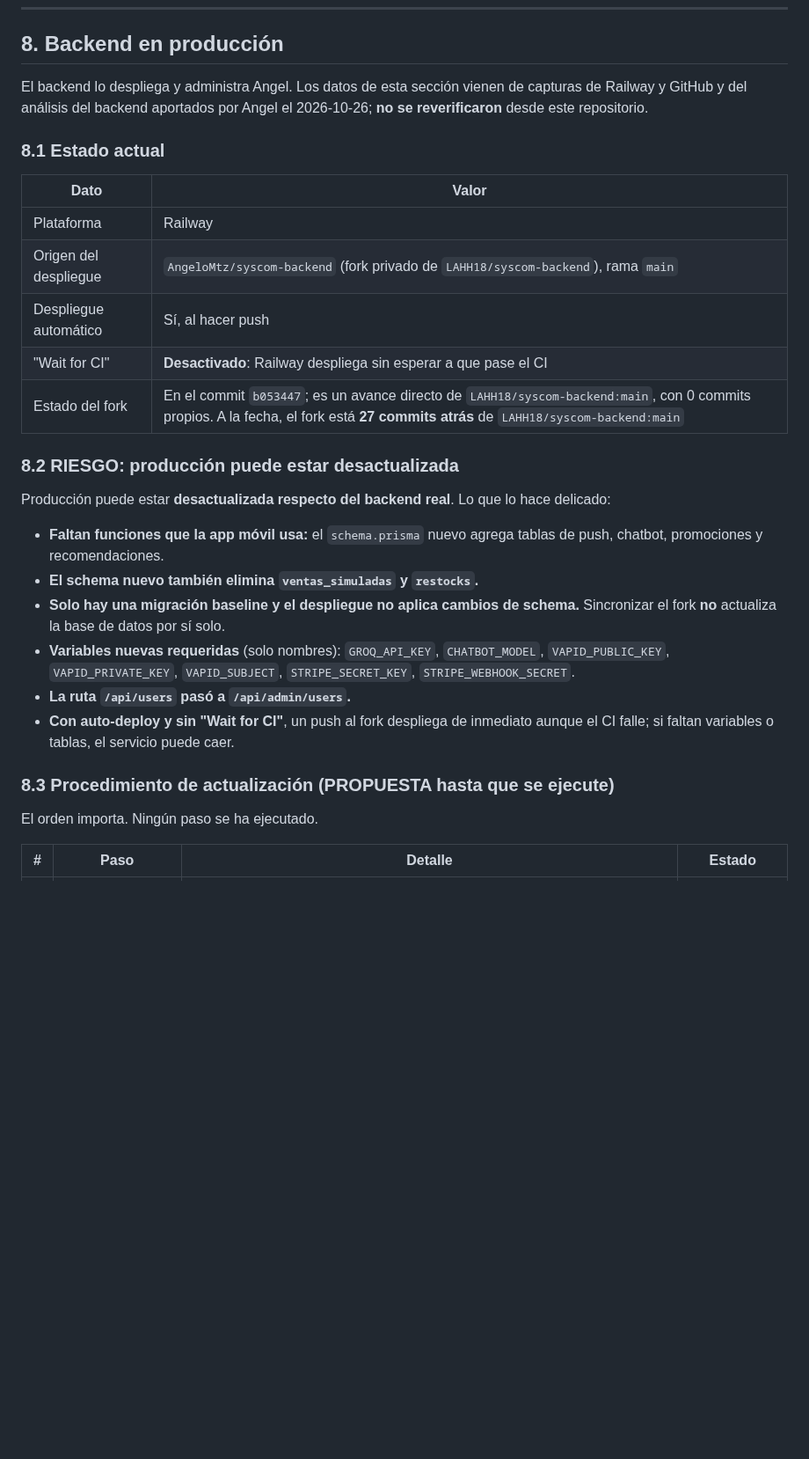
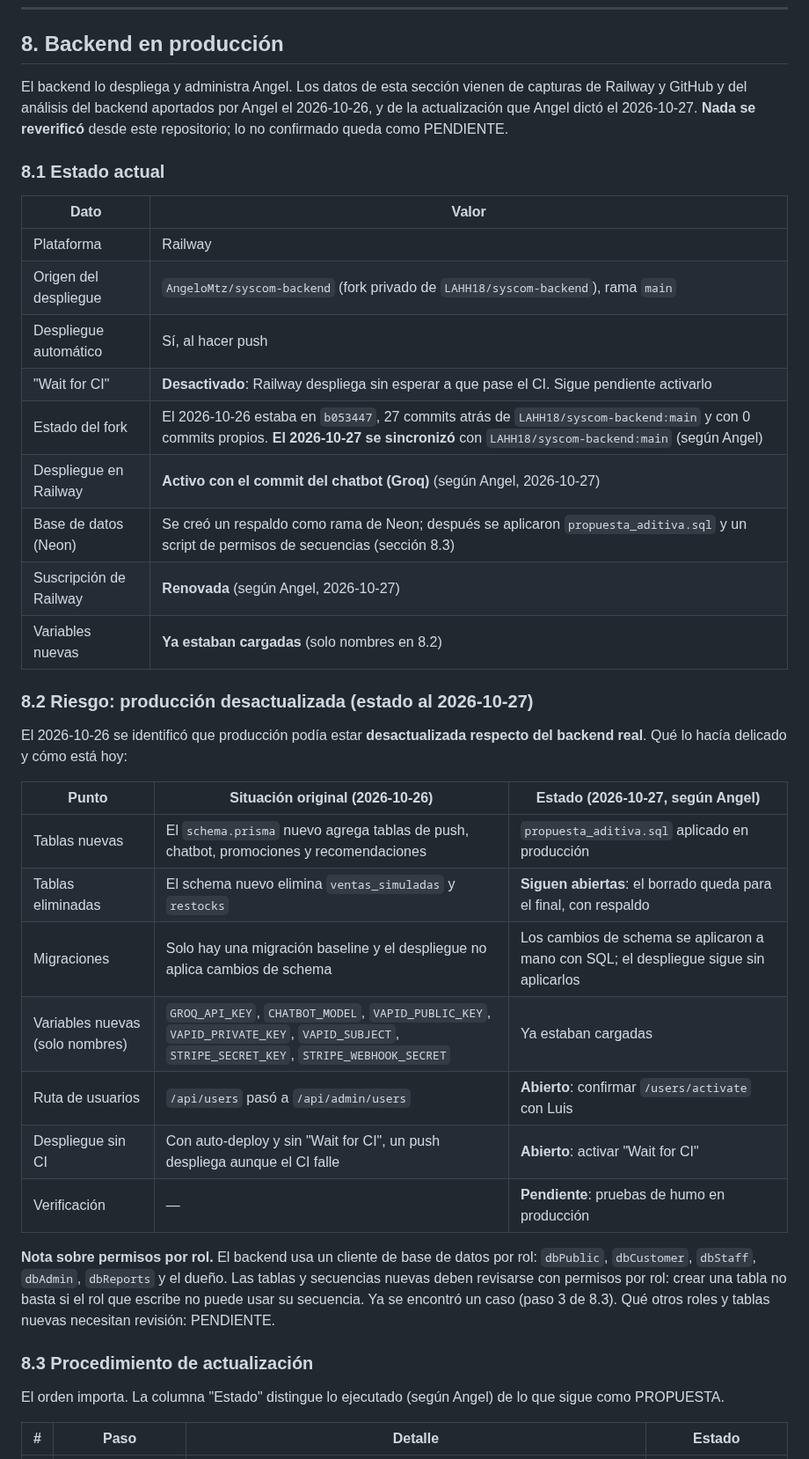
Before and after one commit to AngeloMtz/syscom-mobile, a Markdown page: docs/despliegue-google-play.md, the part around one of its changes. Shown at 88% size. Rendered like a GitHub page; blank space fills up the shorter version.

Commit message:
docs: actualizar seccion 8 y riesgos con el despliegue del backend del 2026-10-27 (respaldo, SQL aditivo, permisos de secuencias, fork sincronizado) (#145)

```diff
--- a/docs/despliegue-google-play.md
+++ b/docs/despliegue-google-play.md
@@ -229,7 +229,7 @@ Cómo se amplía el porcentaje y cómo se pausa: se hace en Play Console; PENDIE
 
 ## 8. Backend en producción
 
-El backend lo despliega y administra Angel. Los datos de esta sección vienen de capturas de Railway y GitHub y del análisis del backend aportados por Angel el 2026-10-26; **no se reverificaron** desde este repositorio.
+El backend lo despliega y administra Angel. Los datos de esta sección vienen de capturas de Railway y GitHub y del análisis del backend aportados por Angel el 2026-10-26, y de la actualización que Angel dictó el 2026-10-27. **Nada se reverificó** desde este repositorio; lo no confirmado queda como PENDIENTE.
 
 ### 8.1 Estado actual
 
@@ -238,23 +238,32 @@ El backend lo despliega y administra Angel. Los datos de esta sección vienen de
 | Plataforma | Railway |
 | Origen del despliegue | `AngeloMtz/syscom-backend` (fork privado de `LAHH18/syscom-backend`), rama `main` |
 | Despliegue automático | Sí, al hacer push |
-| "Wait for CI" | **Desactivado**: Railway despliega sin esperar a que pase el CI |
-| Estado del fork | En el commit `b053447`; es un avance directo de `LAHH18/syscom-backend:main`, con 0 commits propios. A la fecha, el fork está **27 commits atrás** de `LAHH18/syscom-backend:main` |
+| "Wait for CI" | **Desactivado**: Railway despliega sin esperar a que pase el CI. Sigue pendiente activarlo |
+| Estado del fork | El 2026-10-26 estaba en `b053447`, 27 commits atrás de `LAHH18/syscom-backend:main` y con 0 commits propios. **El 2026-10-27 se sincronizó** con `LAHH18/syscom-backend:main` (según Angel) |
+| Despliegue en Railway | **Activo con el commit del chatbot (Groq)** (según Angel, 2026-10-27) |
+| Base de datos (Neon) | Se creó un respaldo como rama de Neon; después se aplicaron `propuesta_aditiva.sql` y un script de permisos de secuencias (sección 8.3) |
+| Suscripción de Railway | **Renovada** (según Angel, 2026-10-27) |
+| Variables nuevas | **Ya estaban cargadas** (solo nombres en 8.2) |
 
-### 8.2 RIESGO: producción puede estar desactualizada
+### 8.2 Riesgo: producción desactualizada (estado al 2026-10-27)
 
-Producción puede estar **desactualizada respecto del backend real**. Lo que lo hace delicado:
+El 2026-10-26 se identificó que producción podía estar **desactualizada respecto del backend real**. Qué lo hacía delicado y cómo está hoy:
 
-- **Faltan funciones que la app móvil usa:** el `schema.prisma` nuevo agrega tablas de push, chatbot, promociones y recomendaciones.
-- **El schema nuevo también elimina `ventas_simuladas` y `restocks`.**
-- **Solo hay una migración baseline y el despliegue no aplica cambios de schema.** Sincronizar el fork **no** actualiza la base de datos por sí solo.
-- **Variables nuevas requeridas** (solo nombres): `GROQ_API_KEY`, `CHATBOT_MODEL`, `VAPID_PUBLIC_KEY`, `VAPID_PRIVATE_KEY`, `VAPID_SUBJECT`, `STRIPE_SECRET_KEY`, `STRIPE_WEBHOOK_SECRET`.
-- **La ruta `/api/users` pasó a `/api/admin/users`.**
-- **Con auto-deploy y sin "Wait for CI"**, un push al fork despliega de inmediato aunque el CI falle; si faltan variables o tablas, el servicio puede caer.
+| Punto | Situación original (2026-10-26) | Estado (2026-10-27, según Angel) |
+|---|---|---|
+| Tablas nuevas | El `schema.prisma` nuevo agrega tablas de push, chatbot, promociones y recomendaciones | `propuesta_aditiva.sql` aplicado en producción |
+| Tablas eliminadas | El schema nuevo elimina `ventas_simuladas` y `restocks` | **Siguen abiertas**: el borrado queda para el final, con respaldo |
+| Migraciones | Solo hay una migración baseline y el despliegue no aplica cambios de schema | Los cambios de schema se aplicaron a mano con SQL; el despliegue sigue sin aplicarlos |
+| Variables nuevas (solo nombres) | `GROQ_API_KEY`, `CHATBOT_MODEL`, `VAPID_PUBLIC_KEY`, `VAPID_PRIVATE_KEY`, `VAPID_SUBJECT`, `STRIPE_SECRET_KEY`, `STRIPE_WEBHOOK_SECRET` | Ya estaban cargadas |
+| Ruta de usuarios | `/api/users` pasó a `/api/admin/users` | **Abierto**: confirmar `/users/activate` con Luis |
+| Despliegue sin CI | Con auto-deploy y sin "Wait for CI", un push despliega aunque el CI falle | **Abierto**: activar "Wait for CI" |
+| Verificación | — | **Pendiente**: pruebas de humo en producción |
 
-### 8.3 Procedimiento de actualización (PROPUESTA hasta que se ejecute)
+**Nota sobre permisos por rol.** El backend usa un cliente de base de datos por rol: `dbPublic`, `dbCustomer`, `dbStaff`, `dbAdmin`, `dbReports` y el dueño. Las tablas y secuencias nuevas deben revisarse con permisos por rol: crear una tabla no basta si el rol que escribe no puede usar su secuencia. Ya se encontró un caso (paso 3 de 8.3). Qué otros roles y tablas nuevas necesitan revisión: PENDIENTE.
 
-El orden importa. Ningún paso se ha ejecutado.
+### 8.3 Procedimiento de actualización
+
+El orden importa. La columna "Estado" distingue lo ejecutado (según Angel) de lo que sigue como PROPUESTA.
 
 | # | Paso | Detalle | Estado |
 |---|---|---|---|
```
Also changed, not shown: other parts of docs/despliegue-google-play.md (+18 -15 lines).
